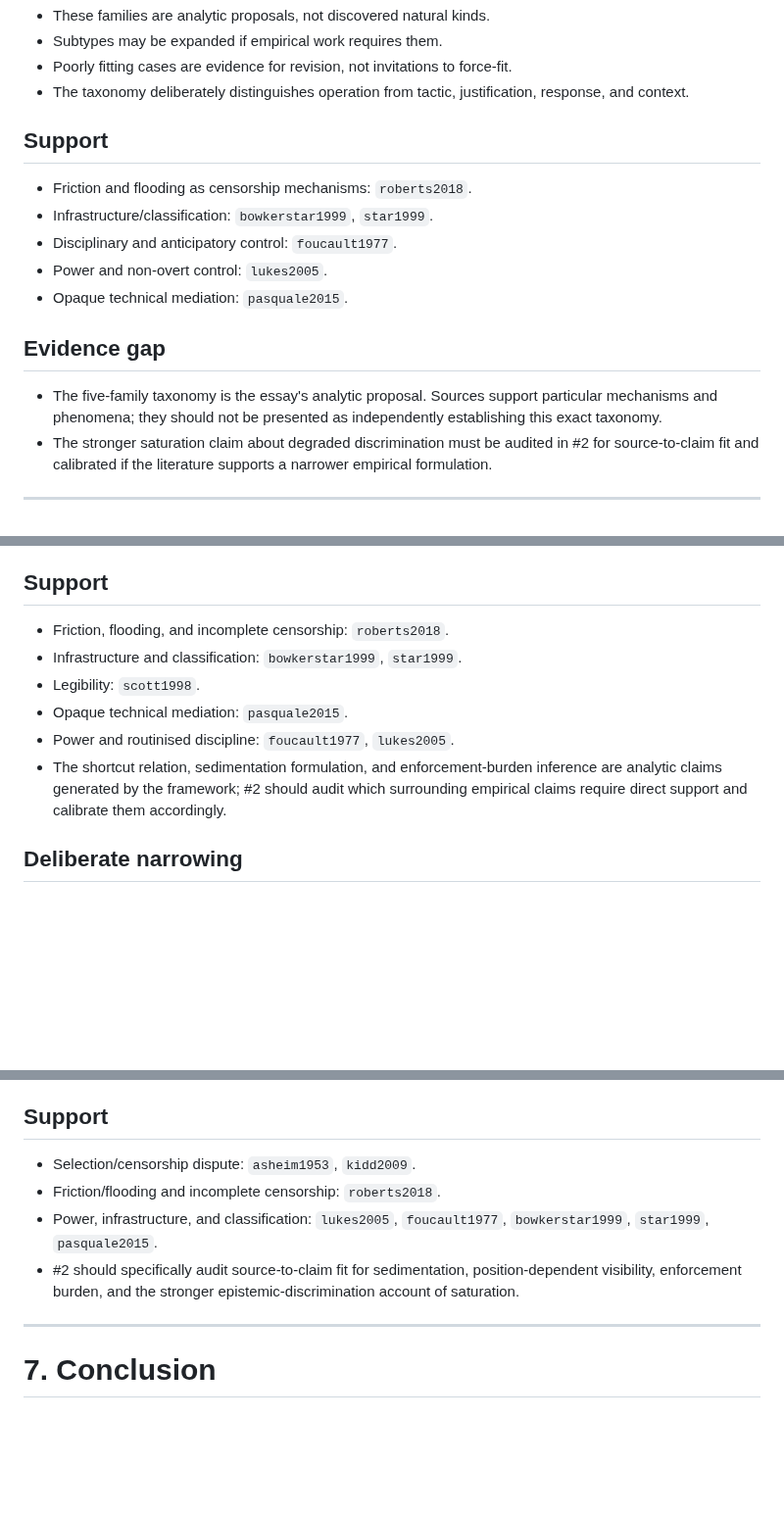
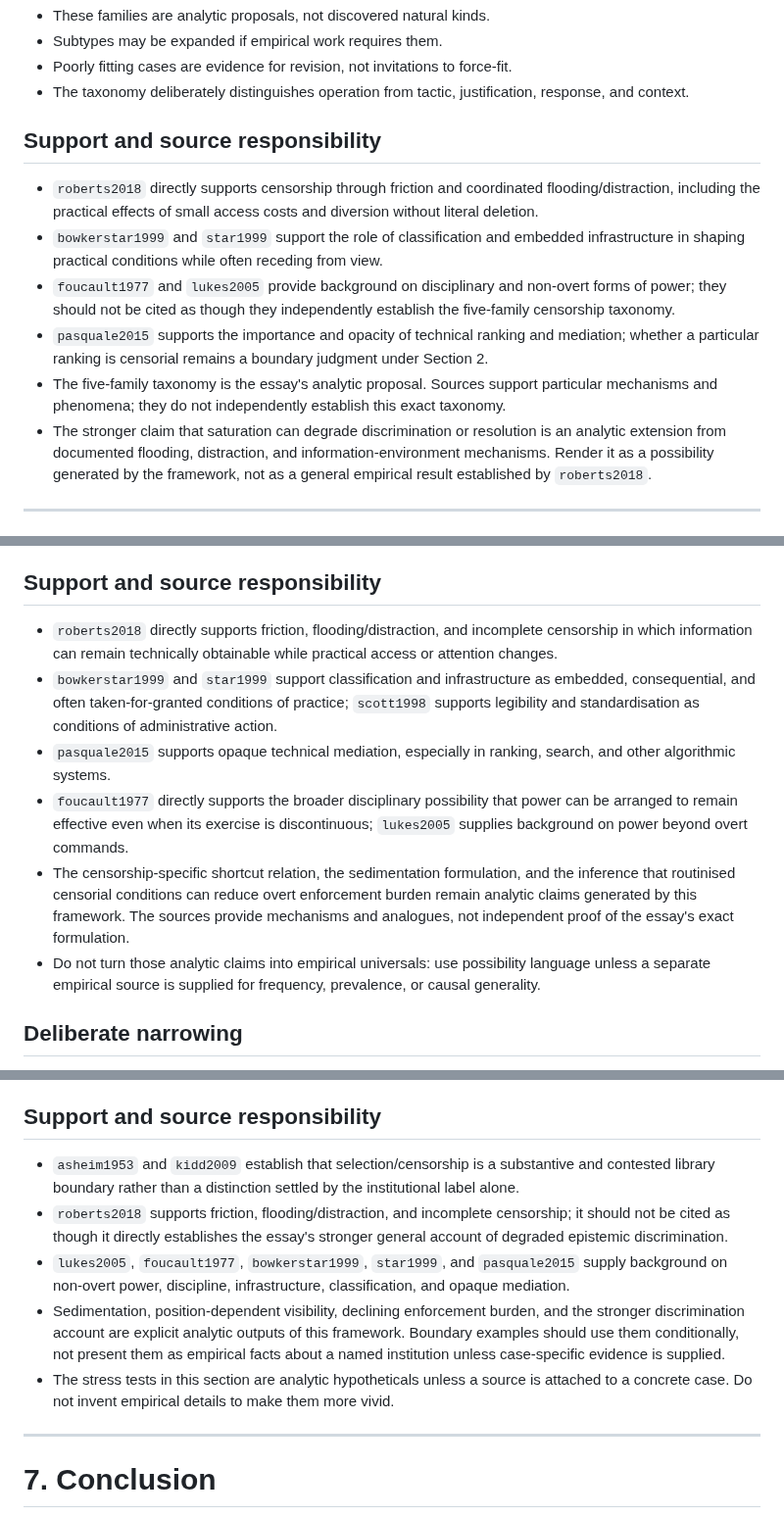
Before and after one commit to grantaj/censorship, a Markdown page: outline.md, 3 parts joined by grey strips. Shown at 98% size. Rendered like a GitHub page; blank space fills up the shorter version.

Commit message:
Preflight outline evidence and compiler readiness

```diff
--- a/outline.md
+++ b/outline.md
@@ -226,18 +226,14 @@ Some concepts from the earlier taxonomy remain useful but should not be treated
 - Poorly fitting cases are evidence for revision, not invitations to force-fit.
 - The taxonomy deliberately distinguishes operation from tactic, justification, response, and context.
 
-## Support
+## Support and source responsibility
 
-- Friction and flooding as censorship mechanisms: `roberts2018`.
-- Infrastructure/classification: `bowkerstar1999`, `star1999`.
-- Disciplinary and anticipatory control: `foucault1977`.
-- Power and non-overt control: `lukes2005`.
-- Opaque technical mediation: `pasquale2015`.
-
-## Evidence gap
-
-- The five-family taxonomy is the essay's analytic proposal. Sources support particular mechanisms and phenomena; they should not be presented as independently establishing this exact taxonomy.
-- The stronger saturation claim about degraded discrimination must be audited in #2 for source-to-claim fit and calibrated if the literature supports a narrower empirical formulation.
+- `roberts2018` directly supports censorship through friction and coordinated flooding/distraction, including the practical effects of small access costs and diversion without literal deletion.
+- `bowkerstar1999` and `star1999` support the role of classification and embedded infrastructure in shaping practical conditions while often receding from view.
+- `foucault1977` and `lukes2005` provide background on disciplinary and non-overt forms of power; they should not be cited as though they independently establish the five-family censorship taxonomy.
+- `pasquale2015` supports the importance and opacity of technical ranking and mediation; whether a particular ranking is censorial remains a boundary judgment under Section 2.
+- The five-family taxonomy is the essay's analytic proposal. Sources support particular mechanisms and phenomena; they do not independently establish this exact taxonomy.
+- The stronger claim that saturation can degrade discrimination or resolution is an analytic extension from documented flooding, distraction, and information-environment mechanisms. Render it as a possibility generated by the framework, not as a general empirical result established by `roberts2018`.
 
 ---
 
@@ -387,14 +384,14 @@ Explain the shortcut relation as a structural consequence of censorial control,
 - It does not require the earlier morality/censorship homology, the control triangle, or positive/negative-feedback terminology.
 - It leaves open the broader question of how shortcut mechanisms operate elsewhere in social life.
 
-## Support
+## Support and source responsibility
 
-- Friction, flooding, and incomplete censorship: `roberts2018`.
-- Infrastructure and classification: `bowkerstar1999`, `star1999`.
-- Legibility: `scott1998`.
-- Opaque technical mediation: `pasquale2015`.
-- Power and routinised discipline: `foucault1977`, `lukes2005`.
-- The shortcut relation, sedimentation formulation, and enforcement-burden inference are analytic claims generated by the framework; #2 should audit which surrounding empirical claims require direct support and calibrate them accordingly.
+- `roberts2018` directly supports friction, flooding/distraction, and incomplete censorship in which information can remain technically obtainable while practical access or attention changes.
+- `bowkerstar1999` and `star1999` support classification and infrastructure as embedded, consequential, and often taken-for-granted conditions of practice; `scott1998` supports legibility and standardisation as conditions of administrative action.
+- `pasquale2015` supports opaque technical mediation, especially in ranking, search, and other algorithmic systems.
+- `foucault1977` directly supports the broader disciplinary possibility that power can be arranged to remain effective even when its exercise is discontinuous; `lukes2005` supplies background on power beyond overt commands.
+- The censorship-specific shortcut relation, the sedimentation formulation, and the inference that routinised censorial conditions can reduce overt enforcement burden remain analytic claims generated by this framework. The sources provide mechanisms and analogues, not independent proof of the essay's exact formulation.
+- Do not turn those analytic claims into empirical universals: use possibility language unless a separate empirical source is supplied for frequency, prevalence, or causal generality.
 
 ## Deliberate narrowing
 
@@ -464,12 +461,13 @@ These are not cases with predetermined verdicts.
 - It does not claim that all social coordination is shortcutting or that all shortcutting is censorship.
 - The taxonomy remains open to empirical revision.
 
-## Support
+## Support and source responsibility
 
-- Selection/censorship dispute: `asheim1953`, `kidd2009`.
-- Friction/flooding and incomplete censorship: `roberts2018`.
-- Power, infrastructure, and classification: `lukes2005`, `foucault1977`, `bowkerstar1999`, `star1999`, `pasquale2015`.
-- #2 should specifically audit source-to-claim fit for sedimentation, position-dependent visibility, enforcement burden, and the stronger epistemic-discrimination account of saturation.
+- `asheim1953` and `kidd2009` establish that selection/censorship is a substantive and contested library boundary rather than a distinction settled by the institutional label alone.
+- `roberts2018` supports friction, flooding/distraction, and incomplete censorship; it should not be cited as though it directly establishes the essay's stronger general account of degraded epistemic discrimination.
+- `lukes2005`, `foucault1977`, `bowkerstar1999`, `star1999`, and `pasquale2015` supply background on non-overt power, discipline, infrastructure, classification, and opaque mediation.
+- Sedimentation, position-dependent visibility, declining enforcement burden, and the stronger discrimination account are explicit analytic outputs of this framework. Boundary examples should use them conditionally, not present them as empirical facts about a named institution unless case-specific evidence is supplied.
+- The stress tests in this section are analytic hypotheticals unless a source is attached to a concrete case. Do not invent empirical details to make them more vivid.
 
 ---
 
```
Also changed, not shown: other parts of outline.md (+10 -9 lines).
